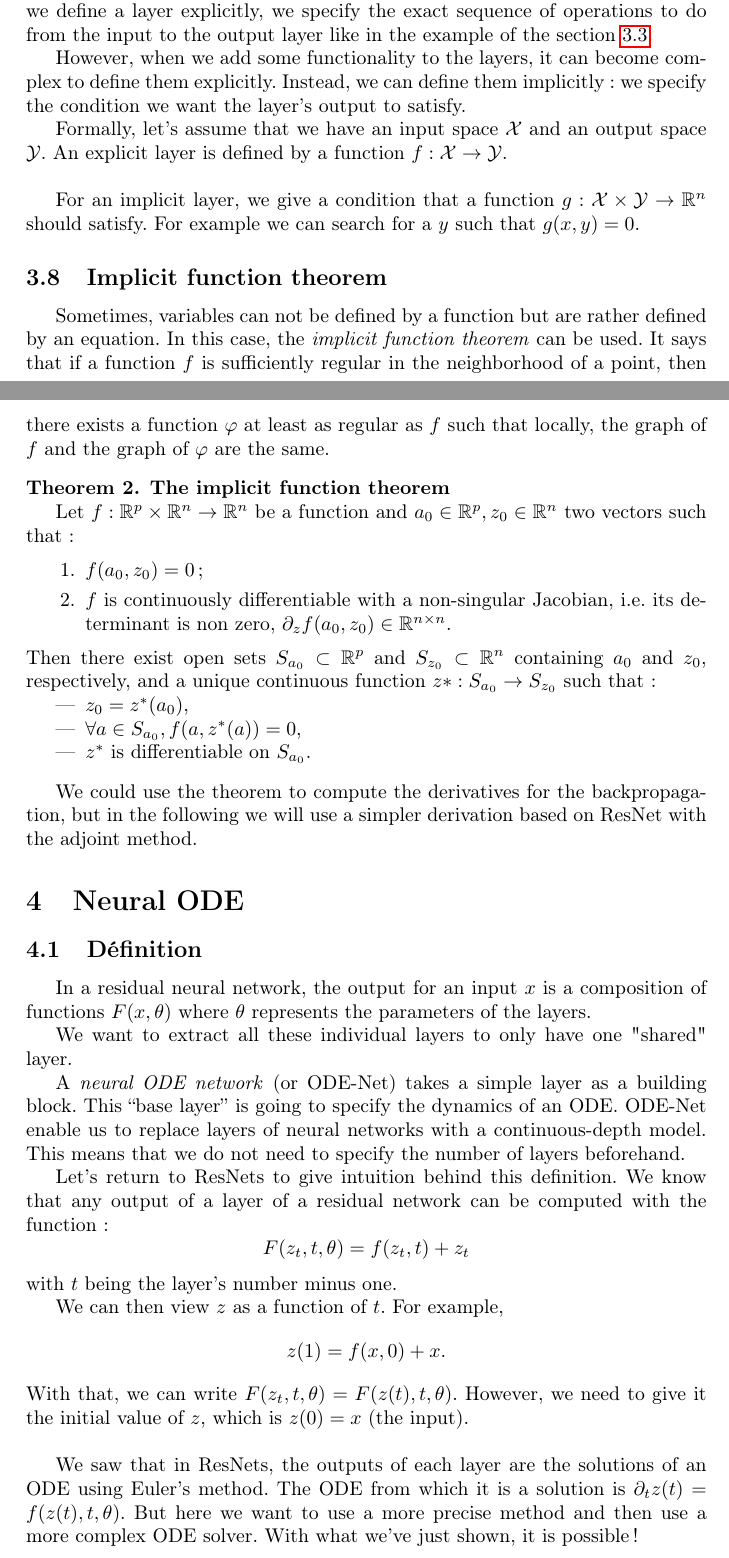
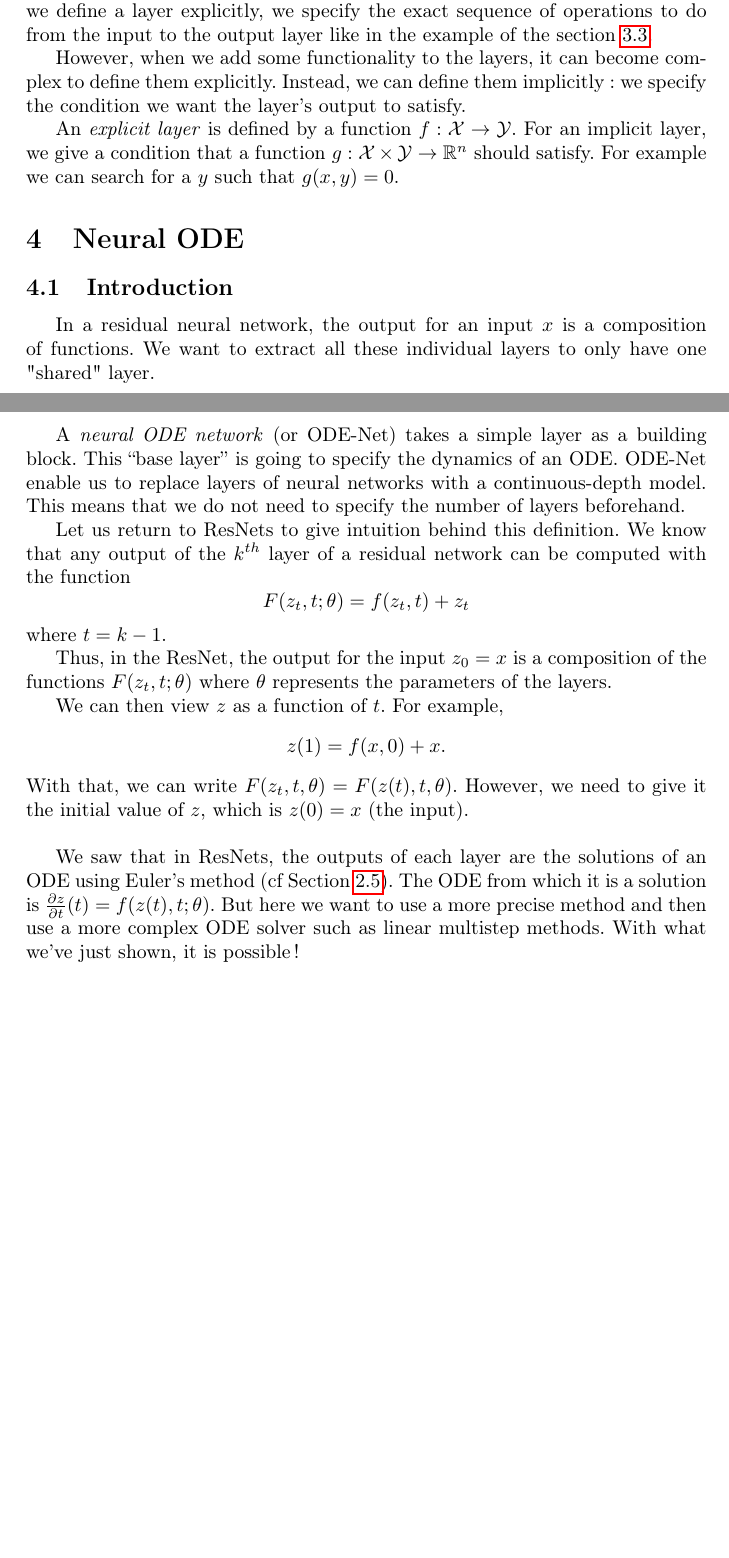
Before and after one commit to DumezErika/ProjetMachineLearning, a LaTeX document (rapport/neuralode.tex): two parts of pages 9 and 10 of 17, joined at a grey line, cut so that both start at the same text, the shorter picture padded with empty space. Compiled offline with pdfLaTeX.

Commit message:
Add files via upload

```diff
--- a/rapport/neuralode.tex
+++ b/rapport/neuralode.tex
@@ -332,51 +331,47 @@ There is two different ways to define a layer : \textit{explicitly} or \textit{i
 
 However, when we add some functionality to the layers, it can become complex to define them explicitly. Instead, we can define them implicitly: we specify the condition we want the layer's output to satisfy.
 
-Formally, let's assume that we have an input space $\mathcal{X}$ and an output space $\mathcal{Y}$. An explicit layer is defined by a function $f : \mathcal{X} \rightarrow \mathcal{Y}$.
+An \textit{explicit layer} is defined by a function $f : \mathcal{X} \rightarrow \mathcal{Y}$. For an implicit layer, we give a condition that a function $g: \mathcal{X} \times \mathcal{Y} \rightarrow \mathbb{R}^n$ should satisfy. For example we can search for a $y$ such that $g(x,y) = 0$.
 
-~
-
-For an implicit layer, we give a condition that a function $g: \mathcal{X} \times \mathcal{Y} \rightarrow \mathbb{R}^n$ should satisfy. For example we can search for a $y$ such that $g(x,y) = 0$.
-
-\subsection{Implicit function theorem}
-
-Sometimes, variables can not be defined by a function but are rather defined by an equation. In this case, the \textit{implicit function theorem} can be used. It says that if a function $f$ is sufficiently regular in the neighborhood of a point, then there exists a function $\varphi$ at least as regular as $f$ such that locally, the graph of $f$ and the graph of $\varphi$ are the same.
-
-\begin{theorem}{\textbf{The implicit function theorem}}
-
-Let $f: \mathbb{R}^p \times \mathbb{R}^n \rightarrow \mathbb{R}^n$ be a function and $a_0 \in \mathbb{R}^p , z_0 \in \mathbb{R}^n$ two vectors such that :
-
-\begin{enumerate}
-\item $f(a_0,z_0) = 0$;
-\item $f$ is continuously differentiable with a non-singular Jacobian, i.e. its determinant is non zero, $\partial_z f(a_0,z_0) \in \mathbb{R}^{n \times n}$.
-\end{enumerate}
-Then there exist open sets $S_{a_0} \subset \mathbb{R}^p$ and $S_{z_0} \subset \mathbb{R}^n$ containing $a_0$ and $z_0$, respectively, and a unique continuous function $z*:S_{a_0} \rightarrow S_{z_0}$ such that:
-\begin{itemize}
-\item $z_0=z^*(a_0)$,
-\item $ \forall a \in S_{a_0}, f(a,z^*(a))=0$,
-\item $z^*$ is differentiable on $S_{a_0}$.
-\end{itemize}
-\end{theorem}
-
-We could use the theorem to compute the derivatives for the backpropagation, but in the following we will use a simpler derivation based on ResNet with the adjoint method.
+%\subsection{Implicit function theorem}
+%
+%Sometimes, variables can not be defined by a function but are rather defined by an equation. In this case, the \textit{implicit function theorem} can be used. It says that if a function $f$ is sufficiently regular in the neighborhood of a point, then there exists a function $\varphi$ at least as regular as $f$ such that locally, the graph of $f$ and the graph of $\varphi$ are the same.
+%
+%\begin{theorem}{\textbf{The implicit function theorem}}
+%
+%Let $f: \mathbb{R}^p \times \mathbb{R}^n \rightarrow \mathbb{R}^n$ be a function and $a_0 \in \mathbb{R}^p , z_0 \in \mathbb{R}^n$ two vectors such that :
+%
+%\begin{enumerate}
+%\item $f(a_0,z_0) = 0$;
+%\item $f$ is continuously differentiable with a non-singular Jacobian, i.e. its determinant is non zero, $\partial_z f(a_0,z_0) \in \mathbb{R}^{n \times n}$.
+%\end{enumerate}
+%Then there exist open sets $S_{a_0} \subset \mathbb{R}^p$ and $S_{z_0} \subset \mathbb{R}^n$ containing $a_0$ and $z_0$, respectively, and a unique continuous function $z*:S_{a_0} \rightarrow S_{z_0}$ such that:
+%\begin{itemize}
+%\item $z_0=z^*(a_0)$,
+%\item $ \forall a \in S_{a_0}, f(a,z^*(a))=0$,
+%\item $z^*$ is differentiable on $S_{a_0}$.
+%\end{itemize}
+%\end{theorem}
+%
+%We could use the theorem to compute the derivatives for the backpropagation, but in the following we will use a simpler derivation based on ResNet with the adjoint method.
 
 \section{Neural ODE} \label{neuralode}
 
-\subsection{Définition}
+\subsection{Introduction}
 
-In a residual neural network, the output for an input $x$ is a composition of functions $F(x, \theta)$ where $\theta$ represents the parameters of the layers.
-
-We want to extract all these individual layers to only have one "shared" layer.
+In a residual neural network, the output for an input $x$ is a composition of functions. We want to extract all these individual layers to only have one "shared" layer.
 
 A \textit{neural ODE network} (or ODE-Net) takes a simple layer as a building block. This “base layer” is going to specify the dynamics of an ODE.
 ODE-Net enable us to replace layers of neural networks with a continuous-depth model. This means that we do not need to specify the number of layers beforehand.
 
-Let's return to ResNets to give intuition behind this definition.
-We know that any output of a layer of a residual network can be computed with the function:
+Let us return to ResNets to give intuition behind this definition. We know that any output of the $k^{th}$ layer of a residual network can be computed with the function
 \begin{equation*}
-F(z_t, t, \theta) = f(z_t, t) + z_t
+F(z_t, t; \theta) = f(z_t, t) + z_t
 \end{equation*}
-with $t$ being the layer's number minus one.
+where $t = k - 1$.
+
+Thus, in the ResNet, the output for the input $z_0 = x$ is a composition of the functions $F(z_t, t; \theta)$ where $\theta$ represents the parameters of the layers.
+
 
 \begin{figure}
 \center
@@ -392,7 +387,7 @@ With that, we can write $F(z_t, t, \theta) = F(z(t), t, \theta)$. However, we ne
 
 ~
 
-We saw that in ResNets, the outputs of each layer are the solutions of an ODE using Euler's method. The ODE from which it is a solution is $\partial_tz(t) = f(z(t),t,\theta)$. But here we want to use a more precise method and then use a more complex ODE solver. With what we've just shown, it is possible !
+We saw that in ResNets, the outputs of each layer are the solutions of an ODE using Euler's method (cf Section \ref{euler}). The ODE from which it is a solution is $\frac{\partial z}{\partial t}(t) = f(z(t),t;\theta)$. But here we want to use a more precise method and then use a more complex ODE solver such as linear multistep methods. With what we've just shown, it is possible !
 
 If we consider that the value given by $f(z(t), t, \theta)$ is the derivative of $z(t)$, we obtain the following Cauchy problem:
 \begin{equation}
```
Also changed, not shown: rapport/neuralode.pdf, rapport/neuralode.tex (42 more changed lines).
